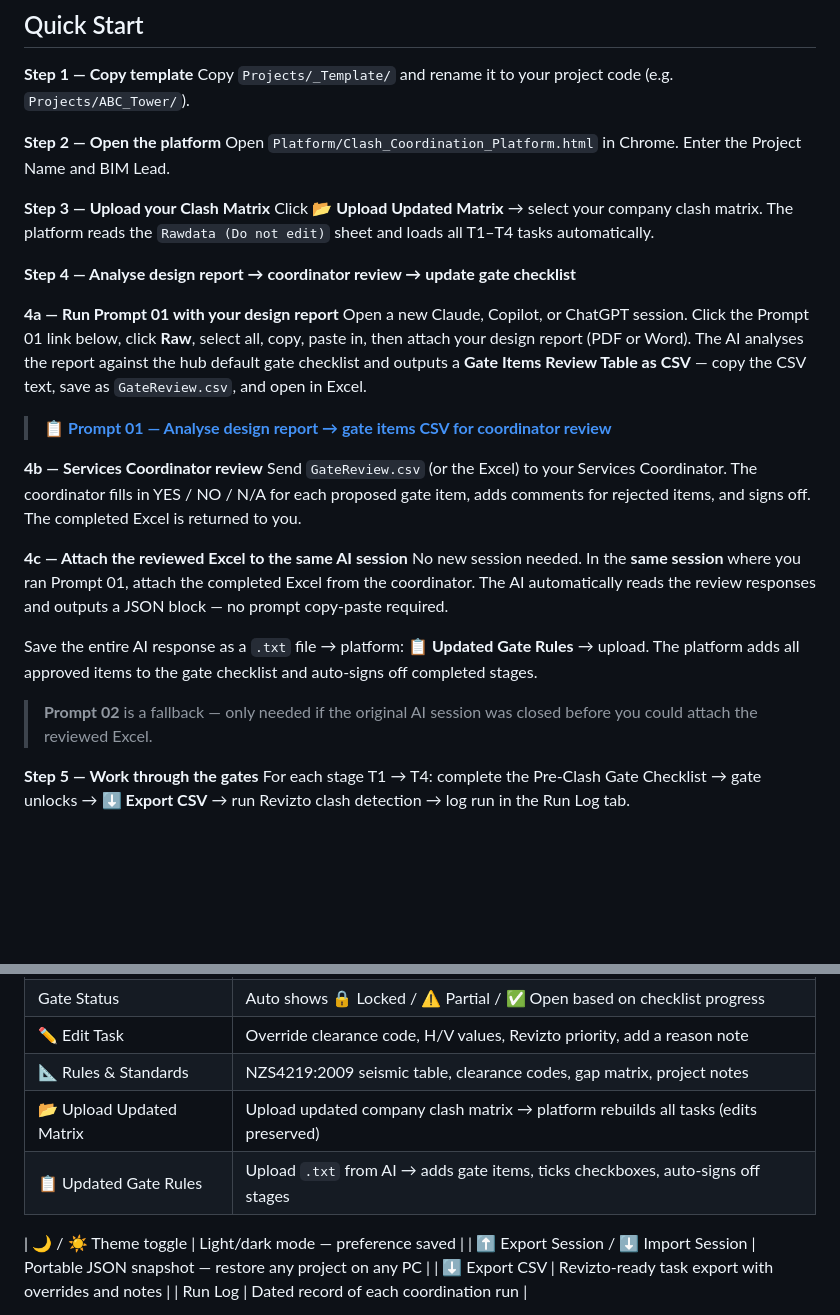
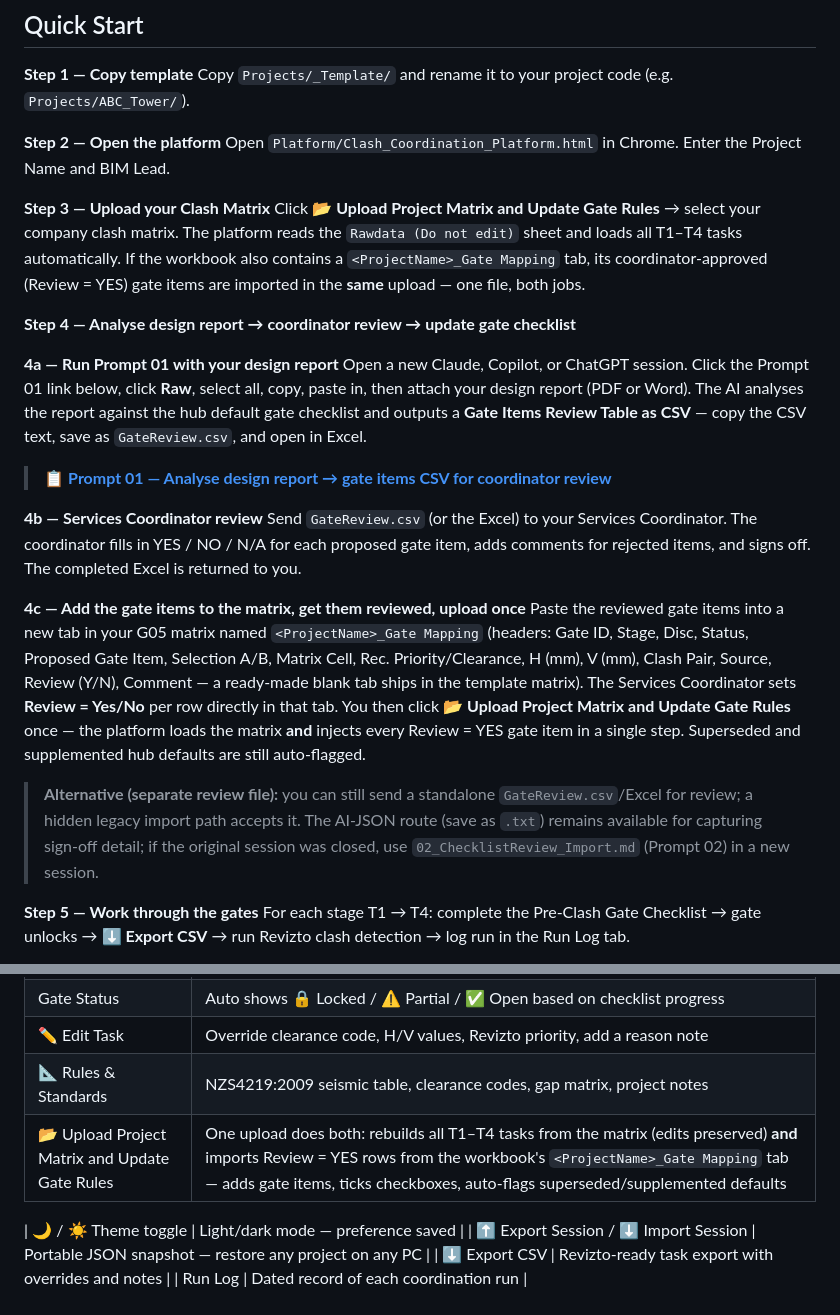
Before and after one commit to Seanw-tech/Digital-Construction, a Markdown page: README.md, 2 parts joined by grey strips. GitHub-like rendering; blank space fills up the shorter version.

Commit message:
v2.5: Platform: Updated Gate Rules now accepts CSV/Excel directly - no AI conversion needed; coordinator Excel uploads straight to checklist; Prompt 01 v2.3 and README updated

```diff
--- a/README.md
+++ b/README.md
@@ -33,7 +33,7 @@ Copy `Projects/_Template/` and rename it to your project code (e.g. `Projects/AB
 Open `Platform/Clash_Coordination_Platform.html` in Chrome. Enter the Project Name and BIM Lead.
 
 **Step 3 — Upload your Clash Matrix**
-Click **📂 Upload Updated Matrix** → select your company clash matrix. The platform reads the `Rawdata (Do not edit)` sheet and loads all T1–T4 tasks automatically.
+Click **📂 Upload Project Matrix and Update Gate Rules** → select your company clash matrix. The platform reads the `Rawdata (Do not edit)` sheet and loads all T1–T4 tasks automatically. If the workbook also contains a `<ProjectName>_Gate Mapping` tab, its coordinator-approved (Review = YES) gate items are imported in the **same** upload — one file, both jobs.
 
 **Step 4 — Analyse design report → coordinator review → update gate checklist**
 
@@ -45,12 +45,10 @@ Open a new Claude, Copilot, or ChatGPT session. Click the Prompt 01 link below,
 **4b — Services Coordinator review**
 Send `GateReview.csv` (or the Excel) to your Services Coordinator. The coordinator fills in YES / NO / N/A for each proposed gate item, adds comments for rejected items, and signs off. The completed Excel is returned to you.
 
-**4c — Attach the reviewed Excel to the same AI session**
-No new session needed. In the **same session** where you ran Prompt 01, attach the completed Excel from the coordinator. The AI automatically reads the review responses and outputs a JSON block — no prompt copy-paste required.
+**4c — Add the gate items to the matrix, get them reviewed, upload once**
+Paste the reviewed gate items into a new tab in your G05 matrix named `<ProjectName>_Gate Mapping` (headers: Gate ID, Stage, Disc, Status, Proposed Gate Item, Selection A/B, Matrix Cell, Rec. Priority/Clearance, H (mm), V (mm), Clash Pair, Source, Review (Y/N), Comment — a ready-made blank tab ships in the template matrix). The Services Coordinator sets **Review = Yes/No** per row directly in that tab. You then click **📂 Upload Project Matrix and Update Gate Rules** once — the platform loads the matrix **and** injects every Review = YES gate item in a single step. Superseded and supplemented hub defaults are still auto-flagged.
 
-Save the entire AI response as a `.txt` file → platform: **📋 Updated Gate Rules** → upload. The platform adds all approved items to the gate checklist and auto-signs off completed stages.
-
-> **Prompt 02** is a fallback — only needed if the original AI session was closed before you could attach the reviewed Excel.
+> **Alternative (separate review file):** you can still send a standalone `GateReview.csv`/Excel for review; a hidden legacy import path accepts it. The AI-JSON route (save as `.txt`) remains available for capturing sign-off detail; if the original session was closed, use `02_ChecklistReview_Import.md` (Prompt 02) in a new session.
 
 **Step 5 — Work through the gates**
 For each stage T1 → T4: complete the Pre-Clash Gate Checklist → gate unlocks → **⬇ Export CSV** → run Revizto clash detection → log run in the Run Log tab.
@@ -70,8 +68,7 @@ Click **⬆ Export Session** to save everything to JSON. On the other PC click *
 | Gate Status | Auto shows 🔒 Locked / ⚠️ Partial / ✅ Open based on checklist progress |
 | ✏️ Edit Task | Override clearance code, H/V values, Revizto priority, add a reason note |
 | 📐 Rules & Standards | NZS4219:2009 seismic table, clearance codes, gap matrix, project notes |
-| 📂 Upload Updated Matrix | Upload updated company clash matrix → platform rebuilds all tasks (edits preserved) |
-| 📋 Updated Gate Rules | Upload `.txt` from AI → adds gate items, ticks checkboxes, auto-signs off stages |
+| 📂 Upload Project Matrix and Update Gate Rules | One upload does both: rebuilds all T1–T4 tasks from the matrix (edits preserved) **and** imports Review = YES rows from the workbook's `<ProjectName>_Gate Mapping` tab — adds gate items, ticks checkboxes, auto-flags superseded/supplemented defaults |
 
 | 🌙 / ☀️ Theme toggle | Light/dark mode — preference saved |
 | ⬆ Export Session / ⬇ Import Session | Portable JSON snapshot — restore any project on any PC |
```
Also changed, not shown: other parts of README.md (+1 -1 lines).
